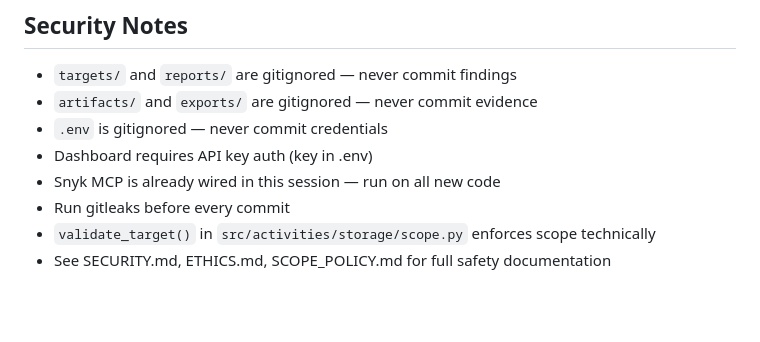
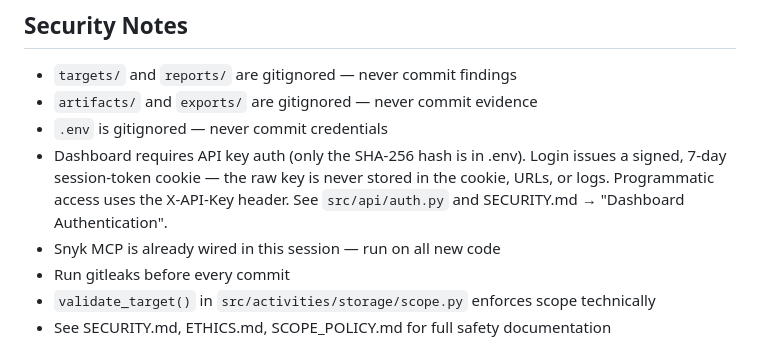
Before and after one commit to TessaAnselm/bug-bounty-platform, a Markdown page: CLAUDE.md, the part around the change. GitHub-like rendering; blank space fills up the shorter version.

Commit message:
docs(claude): note session-token auth model
Co-Authored-By: Claude Opus 4.8 <noreply@anthropic.com>

```diff
--- a/CLAUDE.md
+++ b/CLAUDE.md
@@ -168,7 +168,10 @@ pipeline, artifact storage.
 - `targets/` and `reports/` are gitignored — never commit findings
 - `artifacts/` and `exports/` are gitignored — never commit evidence
 - `.env` is gitignored — never commit credentials
-- Dashboard requires API key auth (key in .env)
+- Dashboard requires API key auth (only the SHA-256 hash is in .env). Login
+  issues a signed, 7-day session-token cookie — the raw key is never stored in
+  the cookie, URLs, or logs. Programmatic access uses the X-API-Key header.
+  See `src/api/auth.py` and SECURITY.md → "Dashboard Authentication".
 - Snyk MCP is already wired in this session — run on all new code
 - Run gitleaks before every commit
 - `validate_target()` in `src/activities/storage/scope.py` enforces scope technically
```
